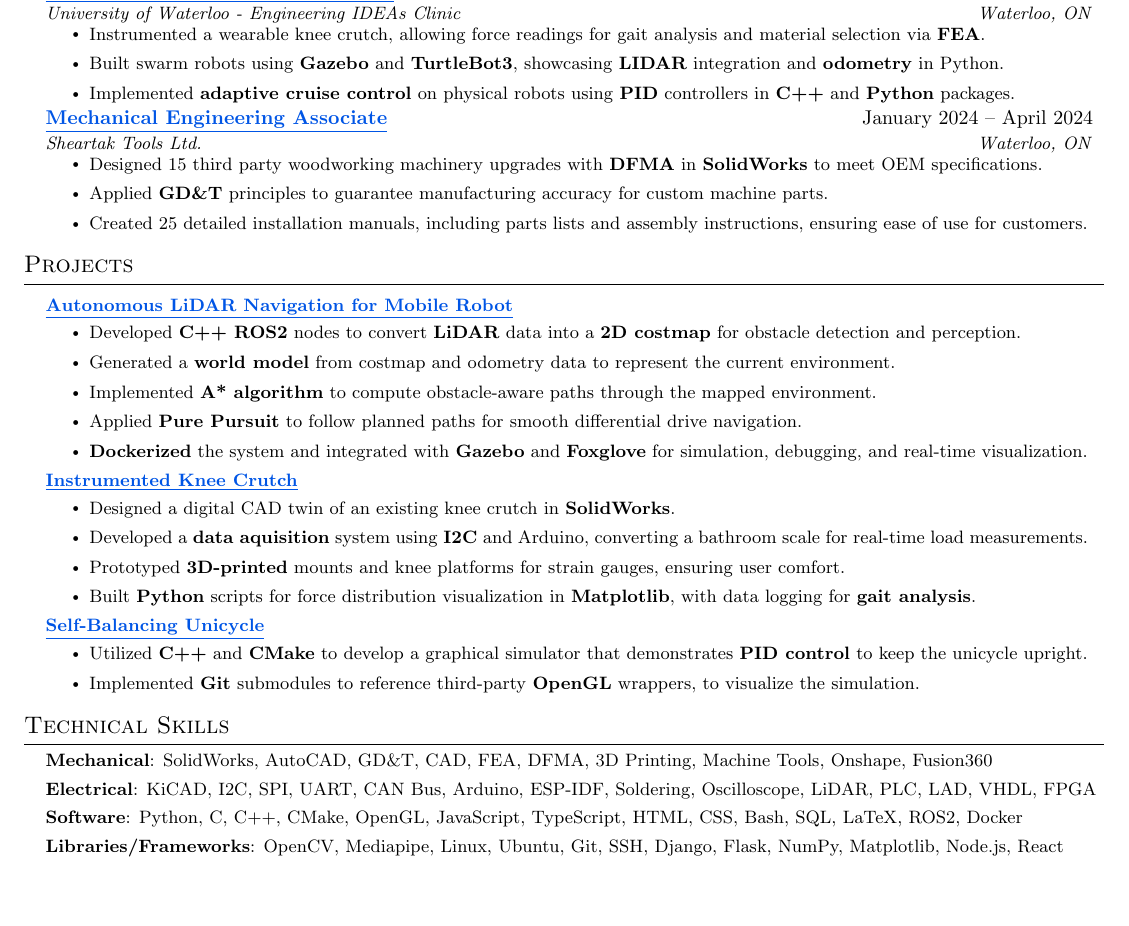
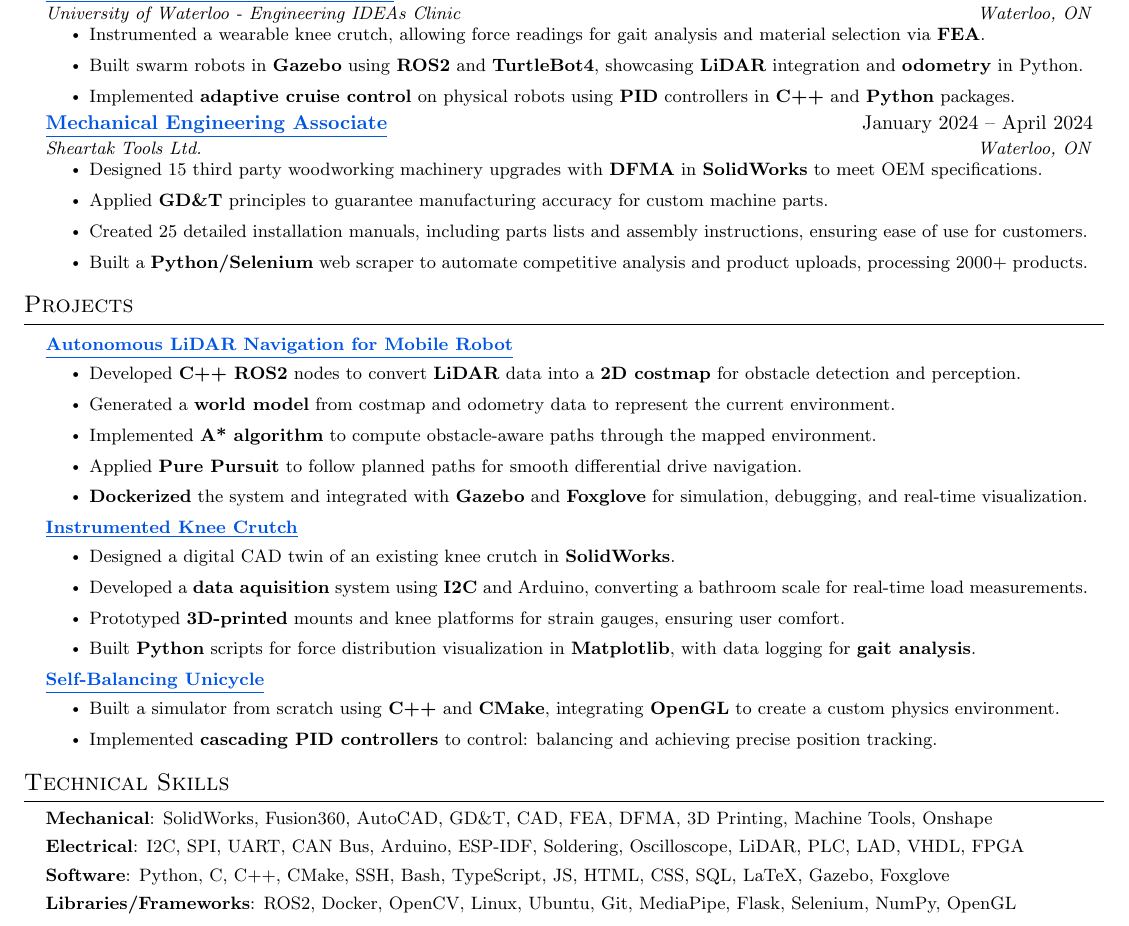
Before and after one commit to gavintranquilino/gavins-resume, a LaTeX document (Gavin_Tranquilino.tex): part of the page, cut so that both start at the same text, the shorter picture padded with empty space. Compiled offline with pdfLaTeX.

Commit message:
general fixups

```diff
--- a/Gavin_Tranquilino.tex
+++ b/Gavin_Tranquilino.tex
@@ -49,8 +49,8 @@
 \addtolength{\oddsidemargin}{-0.5in}
 \addtolength{\evensidemargin}{-0.5in}
 \addtolength{\textwidth}{1in}
-\addtolength{\topmargin}{-.5in}
-\addtolength{\textheight}{1.0in}
+\addtolength{\topmargin}{-.75in}
+\addtolength{\textheight}{1.5in}  % Increase from 1.0in to 1.5in
 
 \urlstyle{same}
 
@@ -205,7 +205,7 @@
 {University of Waterloo - Engineering IDEAs Clinic}{Waterloo, ON}
 \resumeItemListStart
 \resumeItem{Instrumented a wearable knee crutch, allowing force readings for gait analysis and material selection via \textbf{FEA}.}
-\resumeItem{Built swarm robots using \textbf{Gazebo} and \textbf{TurtleBot3}, showcasing \textbf{LIDAR} integration and \textbf{odometry} in Python.}
+\resumeItem{Built swarm robots in \textbf{Gazebo} using \textbf{ROS2} and \textbf{TurtleBot4}, showcasing \textbf{LiDAR} integration and \textbf{odometry} in Python.}
 \resumeItem{Implemented \textbf{adaptive cruise control} on physical robots using \textbf{PID} controllers in \textbf{C++} and \textbf{Python} packages.}
 % \resumeItem{Led a \textbf{ROS2} workshop for 100+ students, introducing fundamental concepts and streamlining \textbf{Docker} installations.}
 % \resumeItem{Utilized \textbf{Docker} to enable robot development across all operating systems, streamlining the deployment of \textbf{ROS2} apps.}
@@ -229,7 +229,7 @@
 % \resumeItem{Collaborated with clients to create tailored part designs, improving machine performance and meeting specific customer requirements.}
 \resumeItem{Created 25 detailed installation manuals, including parts lists and assembly instructions, ensuring ease of use for customers.}
 % \resumeItem{Streamlined version control for website updates using \textbf{Git}, reducing deployment time by 20\%.}
-% \resumeItem{Built a \textbf{Python/Selenium} web scraper to automate competitive analysis and product uploads, processing 2000+ Shopify listings while reducing manual effort by 5 hours weekly.}
+\resumeItem{Built a \textbf{Python/Selenium} web scraper to automate competitive analysis and product uploads, processing 2000+ products.}
 \resumeItemListEnd
 
 
@@ -324,8 +324,8 @@
 \resumeProjectHeading
 {\textbf{\href{https://github.com/gavintranquilino/self-balancing-unicycle}{\underline{Self-Balancing Unicycle}}} }{}
 \resumeItemListStart
-\resumeItem{Utilized \textbf{C++} and \textbf{CMake} to develop a graphical simulator that demonstrates \textbf{PID control} to keep the unicycle upright.}
-\resumeItem{Implemented \textbf{Git} submodules to reference third-party \textbf{OpenGL} wrappers, to visualize the simulation.}
+\resumeItem{Built a simulator from scratch using \textbf{C++} and \textbf{CMake}, integrating \textbf{OpenGL} to create a custom physics environment.}
+\resumeItem{Implemented \textbf{cascading PID controllers} to control: balancing and achieving precise position tracking.}
 \resumeItemListEnd
 
 % \resumeProjectHeading
@@ -408,10 +408,10 @@
 \section{Technical Skills}
 \begin{itemize}[leftmargin=0.15in, label={}]
     \small{\item{
-          \textbf{Mechanical}{: SolidWorks, AutoCAD, GD\&T, CAD, FEA, DFMA, 3D Printing, Machine Tools, Onshape, Fusion360} \\
-          \textbf{Electrical}{: KiCAD, I2C, SPI, UART, CAN Bus, Arduino, ESP-IDF, Soldering, Oscilloscope, LiDAR, PLC, LAD, VHDL, FPGA} \\
-          \textbf{Software}{: Python, C, C++, CMake, OpenGL, JavaScript, TypeScript, HTML, CSS, Bash, SQL, LaTeX, ROS2, Docker} \\
-          \textbf{Libraries/Frameworks}{: OpenCV, Mediapipe, Linux, Ubuntu, Git, SSH, Django, Flask, NumPy, Matplotlib, Node.js, React} \\
+          \textbf{Mechanical}{: SolidWorks, Fusion360, AutoCAD, GD\&T, CAD, FEA, DFMA, 3D Printing, Machine Tools, Onshape} \\
+          \textbf{Electrical}{: I2C, SPI, UART, CAN Bus, Arduino, ESP-IDF, Soldering, Oscilloscope, LiDAR, PLC, LAD, VHDL, FPGA} \\
+          \textbf{Software}{: Python, C, C++, CMake, SSH, Bash, TypeScript, JS, HTML, CSS, SQL, LaTeX, Gazebo, Foxglove} \\
+          \textbf{Libraries/Frameworks}{: ROS2, Docker, OpenCV, Linux, Ubuntu, Git, MediaPipe, Flask, Selenium, NumPy, OpenGL} \\
           }}
 \end{itemize}
 
```
Also changed, not shown: out/Gavin_Tranquilino.pdf.
